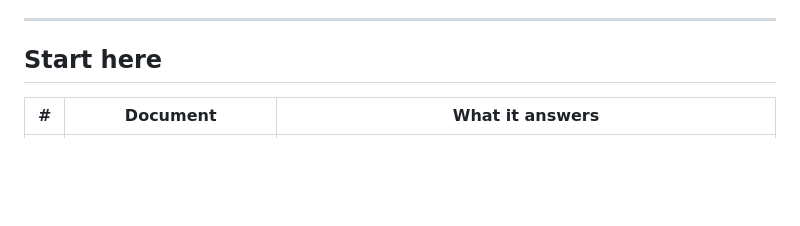
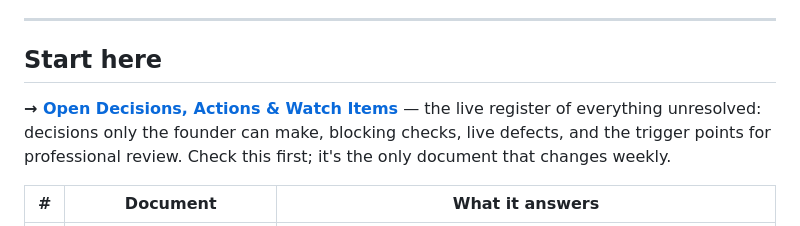
Before and after one commit to moamers/max, a Markdown page: docs/README.md, the part around the change. GitHub-like rendering; blank space fills up the shorter version.

```diff
--- a/docs/README.md
+++ b/docs/README.md
@@ -7,6 +7,8 @@ They're living documents. When a decision changes, the document changes.
 ---
 
 ## Start here
+
+**→ [Open Decisions, Actions & Watch Items](./00-open-decisions.md)** — the live register of everything unresolved: decisions only the founder can make, blocking checks, live defects, and the trigger points for professional review. Check this first; it's the only document that changes weekly.
 
 | # | Document | What it answers |
 |---|---|---|
```
Also changed, not shown: docs/00-open-decisions.md (added, +105 -0 lines), docs/principles/00-precedence.md (+17 -0 lines).
